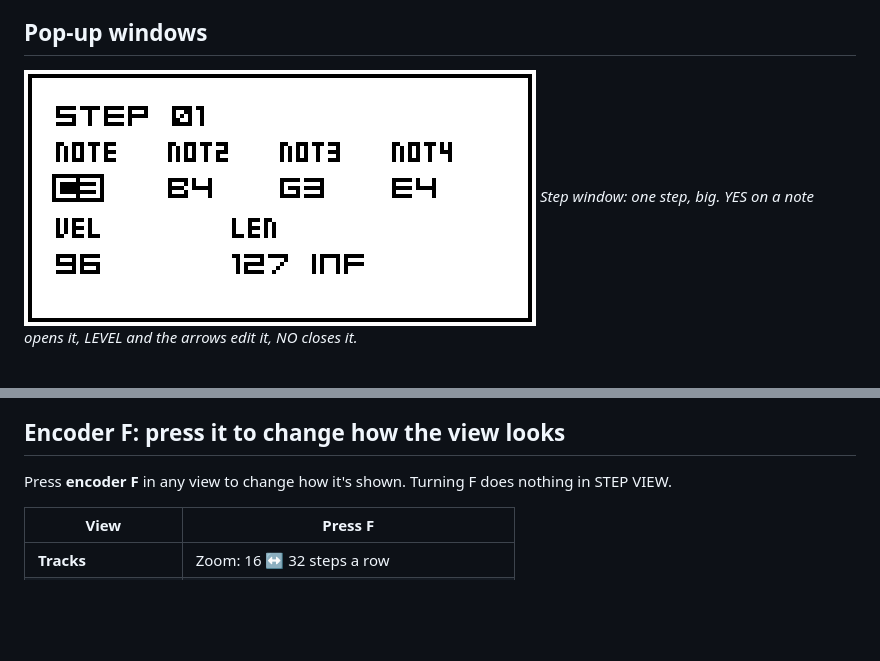
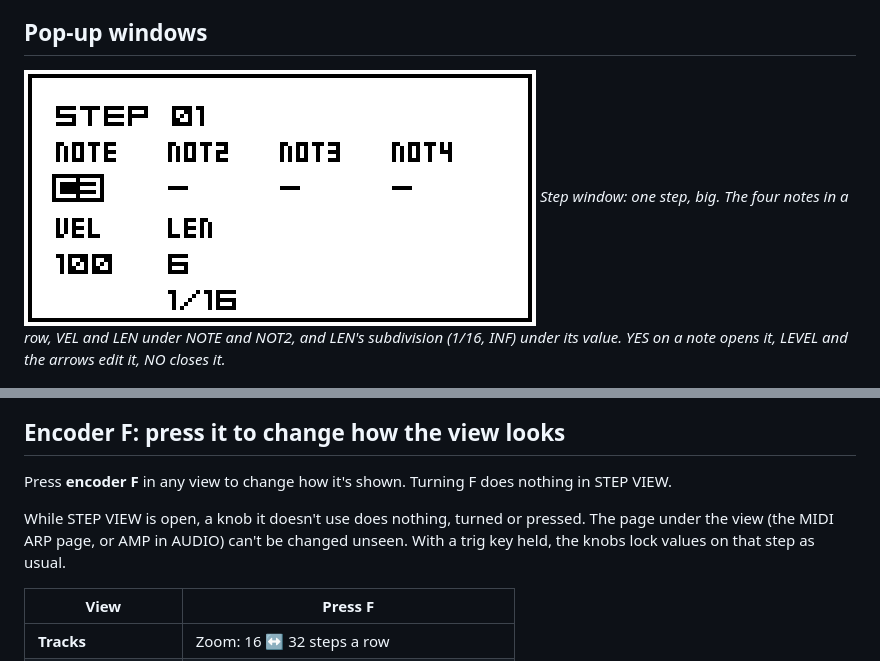
Before and after one commit to Slingdinger/octatrack-step-view, a Markdown page: README.md, 2 parts joined by grey strips. Drawn GitHub-style; pictures changed too: docs/screens/step-window.png; blank space fills up the shorter version.

Commit message:
Step window: LEN under NOT2, its subdivision on its own line; unused knobs do nothing while the view is open
The hidden ARP page's settings changed when knobs B-F were turned or A-E pressed in the view;
now only the view's own knobs act, and held-trig locks still go to the stock.

Co-Authored-By: Claude Opus 5.5 <noreply@anthropic.com>
Claude-Session: https://claude.ai/code/session_01S9rvoqFSLGjT8xhR6saMBt

```diff
--- a/README.md
+++ b/README.md
@@ -185,7 +185,8 @@ parameter lock on that step). **NO** goes back to the grid.
 ## Pop-up windows
 
 ![Step window](docs/screens/step-window.png)
-*Step window: one step, big. YES on a note opens it, LEVEL and the arrows edit it, NO closes it.*
+*Step window: one step, big. The four notes in a row, VEL and LEN under NOTE and NOT2, and LEN's subdivision
+(1/16, INF) under its value. YES on a note opens it, LEVEL and the arrows edit it, NO closes it.*
 
 ![Copy window](docs/screens/copy-window.png)
 *Copy window: FUNC + REC with nothing marked. Copy one step (TRIG), a page (ROW) or chosen pages.*
@@ -195,6 +196,10 @@ parameter lock on that step). **NO** goes back to the grid.
 ## Encoder F: press it to change how the view looks
 
 Press **encoder F** in any view to change how it's shown. Turning F does nothing in STEP VIEW.
+
+While STEP VIEW is open, a knob it doesn't use does nothing, turned or pressed. The page under the view
+(the MIDI ARP page, or AMP in AUDIO) can't be changed unseen. With a trig key held, the knobs lock
+values on that step as usual.
 
 | View | Press F |
 |---|---|
```
Also changed, not shown: 1 other file.
